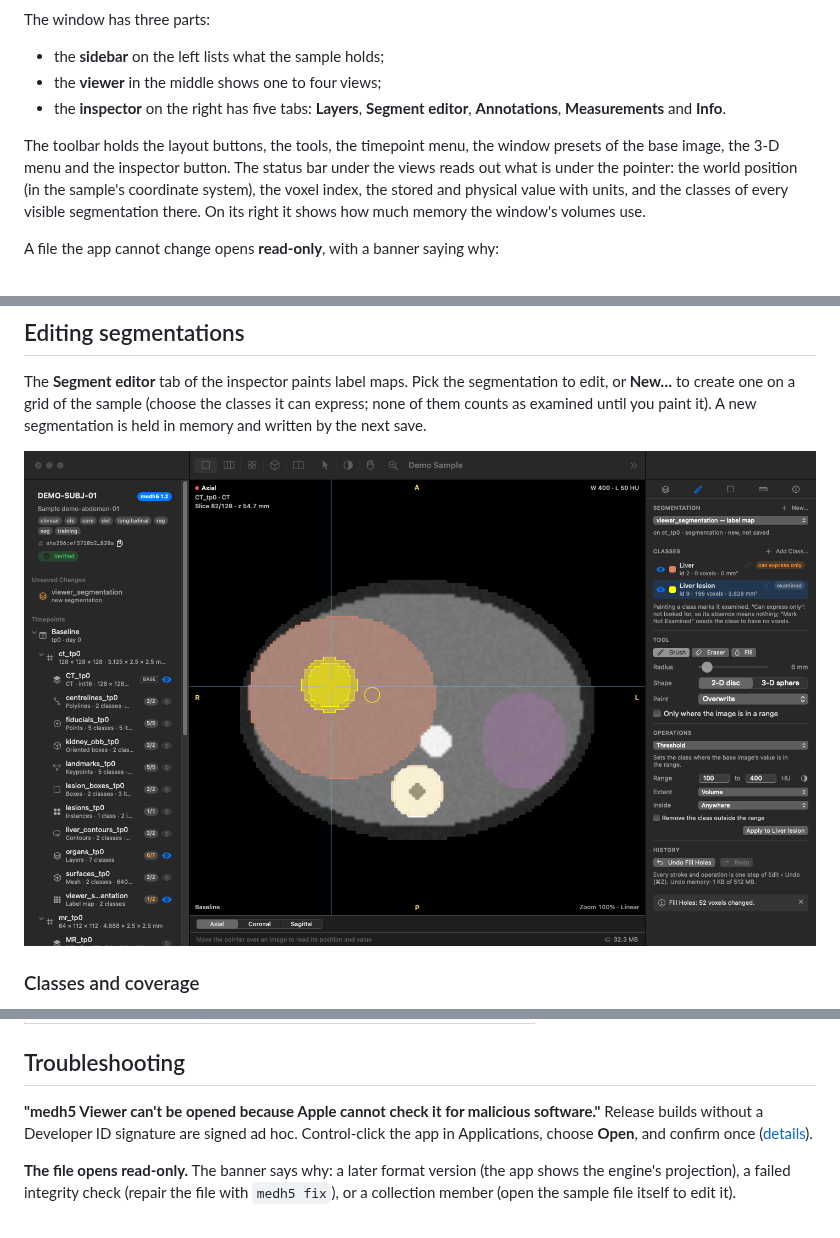
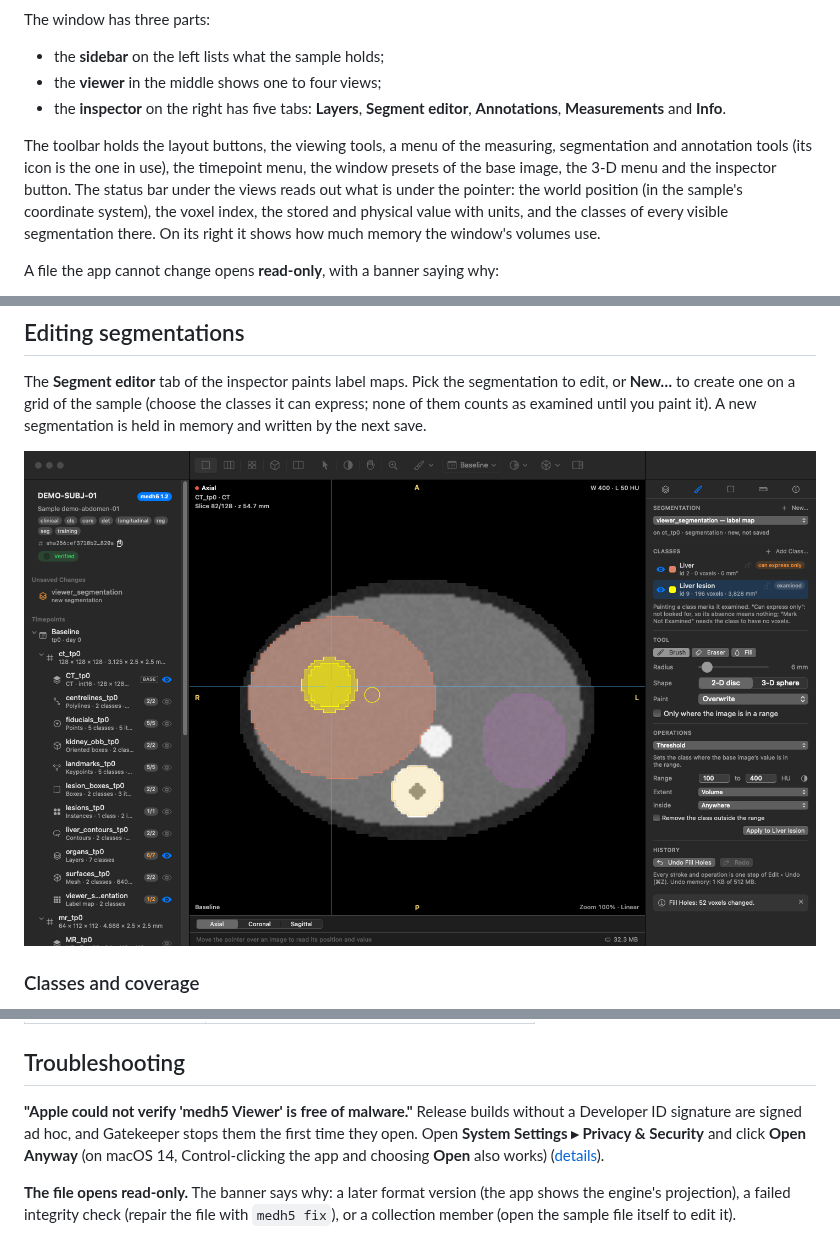
Before and after one commit to medh5-project/medh5-viewer, a Markdown page: docs/USER_GUIDE.md, 3 parts joined by grey strips. Drawn GitHub-style; pictures changed too: docs/images/segment-editor.png.

Commit message:
Toolbar: the editing tools in one menu, the timepoint menu packed with the trailing items and the title hidden, so every item fits a window of the default size; docs screenshots retaken

```diff
--- a/docs/USER_GUIDE.md
+++ b/docs/USER_GUIDE.md
@@ -57,8 +57,10 @@ The window has three parts:
 - the **inspector** on the right has five tabs: **Layers**, **Segment
   editor**, **Annotations**, **Measurements** and **Info**.
 
-The toolbar holds the layout buttons, the tools, the timepoint menu, the
-window presets of the base image, the 3-D menu and the inspector button.
+The toolbar holds the layout buttons, the viewing tools, a menu of the
+measuring, segmentation and annotation tools (its icon is the one in use),
+the timepoint menu, the window presets of the base image, the 3-D menu and
+the inspector button.
 The status bar under the views reads out what is under the pointer: the
 world position (in the sample's coordinate system), the voxel index, the
 stored and physical value with units, and the classes of every visible
@@ -560,10 +562,11 @@ Help ▸ Keyboard Shortcuts lists them all. The most used:
 
 ## Troubleshooting
 
-**"medh5 Viewer can't be opened because Apple cannot check it for
-malicious software."** Release builds without a Developer ID signature are
-signed ad hoc. Control-click the app in Applications, choose **Open**, and
-confirm once ([details](INSTALL.md)).
+**"Apple could not verify 'medh5 Viewer' is free of malware."** Release
+builds without a Developer ID signature are signed ad hoc, and Gatekeeper
+stops them the first time they open. Open **System Settings ▸ Privacy &
+Security** and click **Open Anyway** (on macOS 14, Control-clicking the app
+and choosing **Open** also works) ([details](INSTALL.md)).
 
 **The file opens read-only.** The banner says why: a later format version
 (the app shows the engine's projection), a failed integrity check (repair
```
Also changed, not shown: docs/images/annotations.png, docs/images/compare.png, docs/images/measurements.png, docs/images/viewer.png, docs/images/volume.png, 3 other files.
